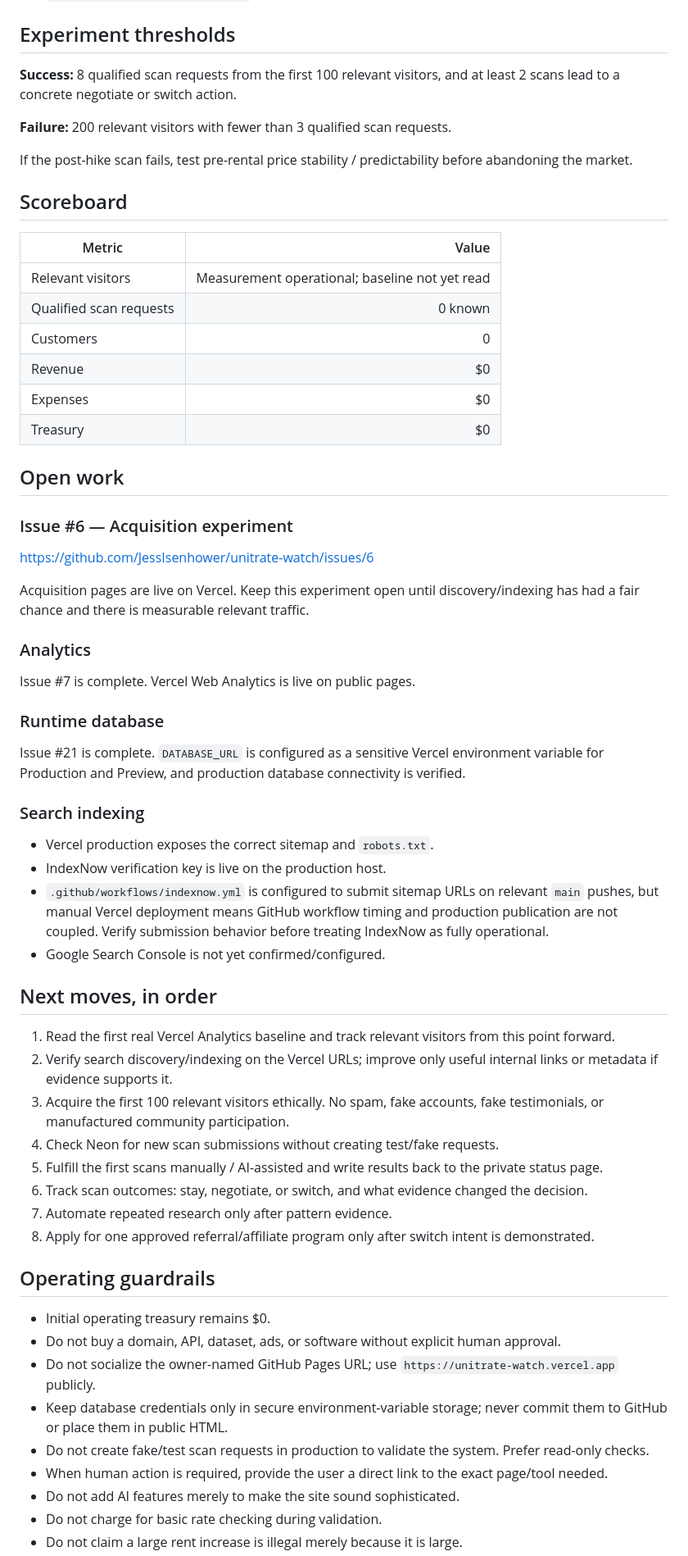
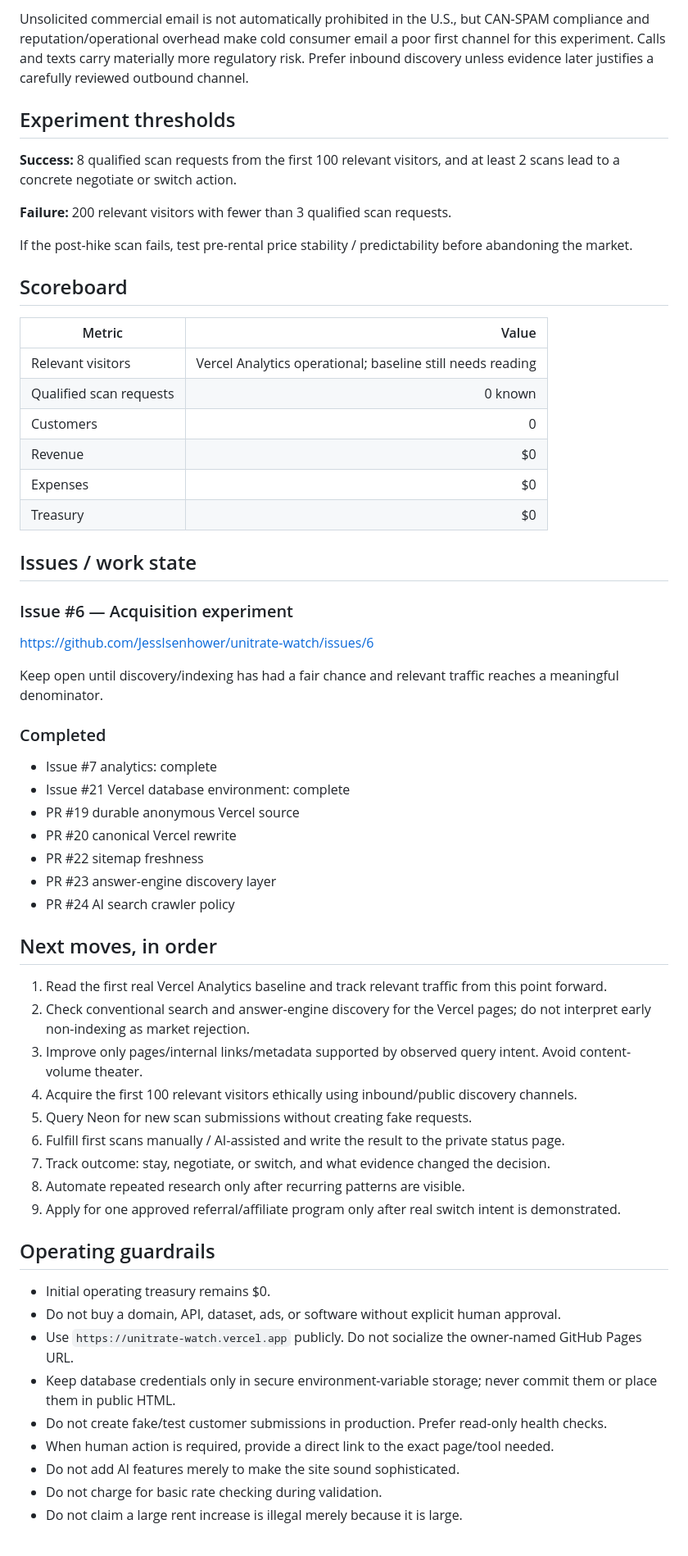
Before and after one commit to JessIsenhower/unitrate-watch, a Markdown page: HANDOFF.md, the part around one of its changes. Shown at 82% size. Rendered like a GitHub page.

Commit message:
Update handoff for answer-engine discovery state

```diff
--- a/HANDOFF.md
+++ b/HANDOFF.md
@@ -61,3 +128,4 @@ Broader acquisition pages:
+Unsolicited commercial email is not automatically prohibited in the U.S., but CAN-SPAM compliance and reputation/operational overhead make cold consumer email a poor first channel for this experiment. Calls and texts carry materially more regulatory risk. Prefer inbound discovery unless evidence later justifies a carefully reviewed outbound channel.
 
 ## Experiment thresholds
 
@@ -71,55 +139,51 @@ If the post-hike scan fails, test pre-rental price stability / predictability be
 
 | Metric | Value |
 |---|---:|
-| Relevant visitors | Measurement operational; baseline not yet read |
+| Relevant visitors | Vercel Analytics operational; baseline still needs reading |
 | Qualified scan requests | 0 known |
 | Customers | 0 |
 | Revenue | $0 |
 | Expenses | $0 |
 | Treasury | $0 |
 
-## Open work
+## Issues / work state
 
 ### Issue #6 — Acquisition experiment
 
 https://github.com/JessIsenhower/unitrate-watch/issues/6
 
-Acquisition pages are live on Vercel. Keep this experiment open until discovery/indexing has had a fair chance and there is measurable relevant traffic.
+Keep open until discovery/indexing has had a fair chance and relevant traffic reaches a meaningful denominator.
 
-### Analytics
+### Completed
 
-Issue #7 is complete. Vercel Web Analytics is live on public pages.
-
-### Runtime database
-
-Issue #21 is complete. `DATABASE_URL` is configured as a sensitive Vercel environment variable for Production and Preview, and production database connectivity is verified.
-
-### Search indexing
-
-- Vercel production exposes the correct sitemap and `robots.txt`.
-- IndexNow verification key is live on the production host.
-- `.github/workflows/indexnow.yml` is configured to submit sitemap URLs on relevant `main` pushes, but manual Vercel deployment means GitHub workflow timing and production publication are not coupled. Verify submission behavior before treating IndexNow as fully operational.
-- Google Search Console is not yet confirmed/configured.
+- Issue #7 analytics: complete
+- Issue #21 Vercel database environment: complete
+- PR #19 durable anonymous Vercel source
+- PR #20 canonical Vercel rewrite
+- PR #22 sitemap freshness
+- PR #23 answer-engine discovery layer
+- PR #24 AI search crawler policy
 
 ## Next moves, in order
 
-1. Read the first real Vercel Analytics baseline and track relevant visitors from this point forward.
-2. Verify search discovery/indexing on the Vercel URLs; improve only useful internal links or metadata if evidence supports it.
-3. Acquire the first 100 relevant visitors ethically. No spam, fake accounts, fake testimonials, or manufactured community participation.
-4. Check Neon for new scan submissions without creating test/fake requests.
-5. Fulfill the first scans manually / AI-assisted and write results back to the private status page.
-6. Track scan outcomes: stay, negotiate, or switch, and what evidence changed the decision.
-7. Automate repeated research only after pattern evidence.
-8. Apply for one approved referral/affiliate program only after switch intent is demonstrated.
+1. Read the first real Vercel Analytics baseline and track relevant traffic from this point forward.
+2. Check conventional search and answer-engine discovery for the Vercel pages; do not interpret early non-indexing as market rejection.
+3. Improve only pages/internal links/metadata supported by observed query intent. Avoid content-volume theater.
+4. Acquire the first 100 relevant visitors ethically using inbound/public discovery channels.
+5. Query Neon for new scan submissions without creating fake requests.
+6. Fulfill first scans manually / AI-assisted and write the result to the private status page.
+7. Track outcome: stay, negotiate, or switch, and what evidence changed the decision.
+8. Automate repeated research only after recurring patterns are visible.
+9. Apply for one approved referral/affiliate program only after real switch intent is demonstrated.
 
 ## Operating guardrails
 
 - Initial operating treasury remains $0.
 - Do not buy a domain, API, dataset, ads, or software without explicit human approval.
-- Do not socialize the owner-named GitHub Pages URL; use `https://unitrate-watch.vercel.app` publicly.
-- Keep database credentials only in secure environment-variable storage; never commit them to GitHub or place them in public HTML.
-- Do not create fake/test scan requests in production to validate the system. Prefer read-only checks.
-- When human action is required, provide the user a direct link to the exact page/tool needed.
+- Use `https://unitrate-watch.vercel.app` publicly. Do not socialize the owner-named GitHub Pages URL.
+- Keep database credentials only in secure environment-variable storage; never commit them or place them in public HTML.
+- Do not create fake/test customer submissions in production. Prefer read-only health checks.
+- When human action is required, provide a direct link to the exact page/tool needed.
 - Do not add AI features merely to make the site sound sophisticated.
 - Do not charge for basic rate checking during validation.
 - Do not claim a large rent increase is illegal merely because it is large.
```
Also changed, not shown: other parts of HANDOFF.md (+89 -22 lines).
